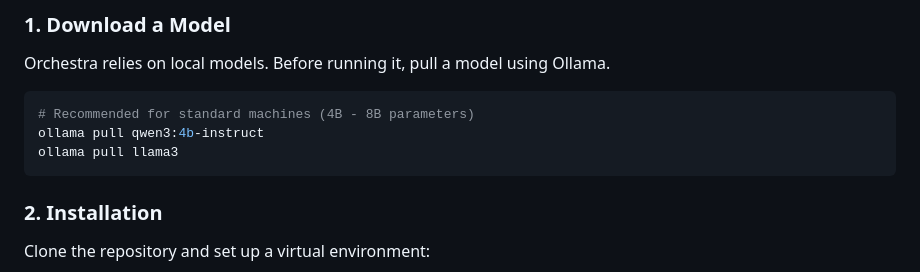
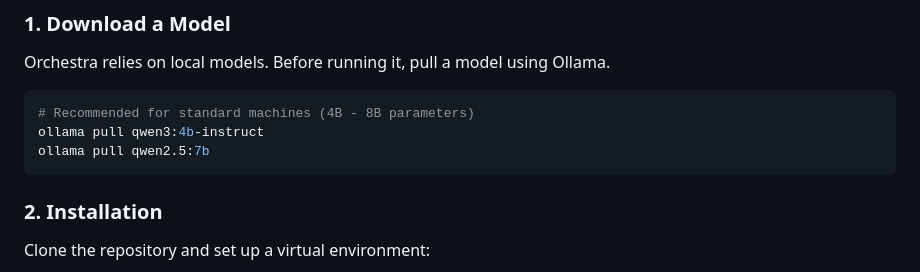
Before and after one commit to TheAhsanFarabi/orchestra, a Markdown page: README.md, the part around the change. Rendered like a GitHub page.

````diff
--- a/README.md
+++ b/README.md
@@ -40,7 +40,7 @@ Orchestra relies on local models. Before running it, pull a model using Ollama.
 ```bash
 # Recommended for standard machines (4B - 8B parameters)
 ollama pull qwen3:4b-instruct
-ollama pull llama3
+ollama pull qwen2.5:7b
 ```
 
 ### 2. Installation
````
